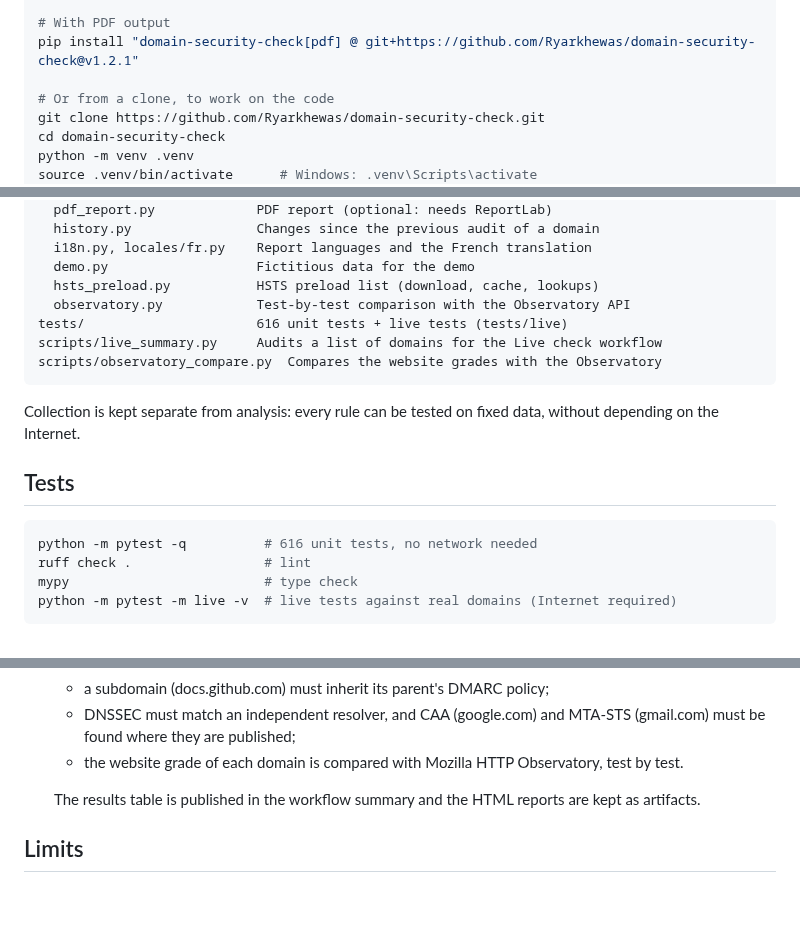
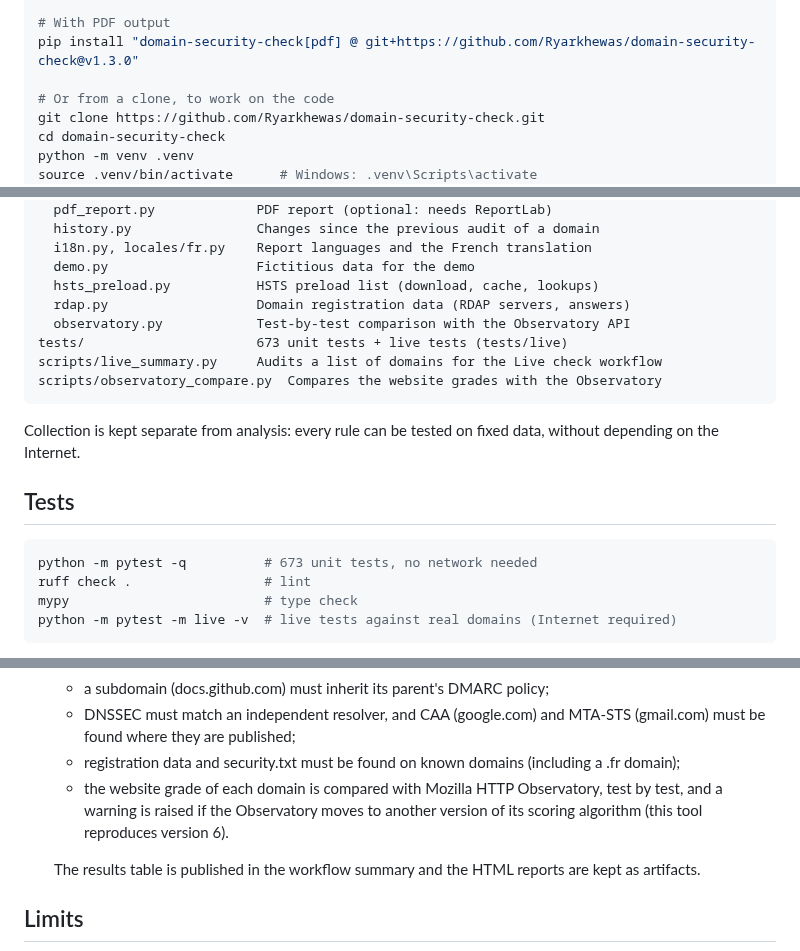
Before and after one commit to Ryarkhewas/domain-security-check, a Markdown page: README.md, 3 parts joined by grey strips. Drawn GitHub-style; blank space fills up the shorter version.

````diff
--- a/README.md
+++ b/README.md
@@ -39,6 +39,6 @@ pip install "git+https://github.com/Ryarkhewas/domain-security-check@v1.2.1"
 
 # With PDF output
-pip install "domain-security-check[pdf] @ git+https://github.com/Ryarkhewas/domain-security-check@v1.2.1"
+pip install "domain-security-check[pdf] @ git+https://github.com/Ryarkhewas/domain-security-check@v1.3.0"
 
 # Or from a clone, to work on the code
 git clone https://github.com/Ryarkhewas/domain-security-check.git
@@ -166,8 +168,9 @@ domaincheck/
   i18n.py, locales/fr.py    Report languages and the French translation
   demo.py                   Fictitious data for the demo
   hsts_preload.py           HSTS preload list (download, cache, lookups)
+  rdap.py                   Domain registration data (RDAP servers, answers)
   observatory.py            Test-by-test comparison with the Observatory API
-tests/                      616 unit tests + live tests (tests/live)
+tests/                      673 unit tests + live tests (tests/live)
 scripts/live_summary.py     Audits a list of domains for the Live check workflow
 scripts/observatory_compare.py  Compares the website grades with the Observatory
 ```
@@ -177,7 +180,7 @@ Collection is kept separate from analysis: every rule can be tested on fixed dat
 ## Tests
 
 ```bash
-python -m pytest -q          # 616 unit tests, no network needed
+python -m pytest -q          # 673 unit tests, no network needed
 ruff check .                 # lint
 mypy                         # type check
 python -m pytest -m live -v  # live tests against real domains (Internet required)
@@ -192,7 +195,8 @@ Three GitHub Actions workflows keep the tool honest:
   - for github.com, google.com, cloudflare.com and wikipedia.org, the SPF and DMARC records read by the tool must match those returned by an independent resolver (Google DNS-over-HTTPS);
   - a subdomain (docs.github.com) must inherit its parent's DMARC policy;
   - DNSSEC must match an independent resolver, and CAA (google.com) and MTA-STS (gmail.com) must be found where they are published;
-  - the website grade of each domain is compared with Mozilla HTTP Observatory, test by test.
+  - registration data and security.txt must be found on known domains (including a .fr domain);
+  - the website grade of each domain is compared with Mozilla HTTP Observatory, test by test, and a warning is raised if the Observatory moves to another version of its scoring algorithm (this tool reproduces version 6).
 
   The results table is published in the workflow summary and the HTML reports are kept as artifacts.
 
````
Also changed, not shown: other parts of README.md (+7 -5 lines), CHANGELOG.md (+11 -0 lines), examples/preview.png, 4 other files.
